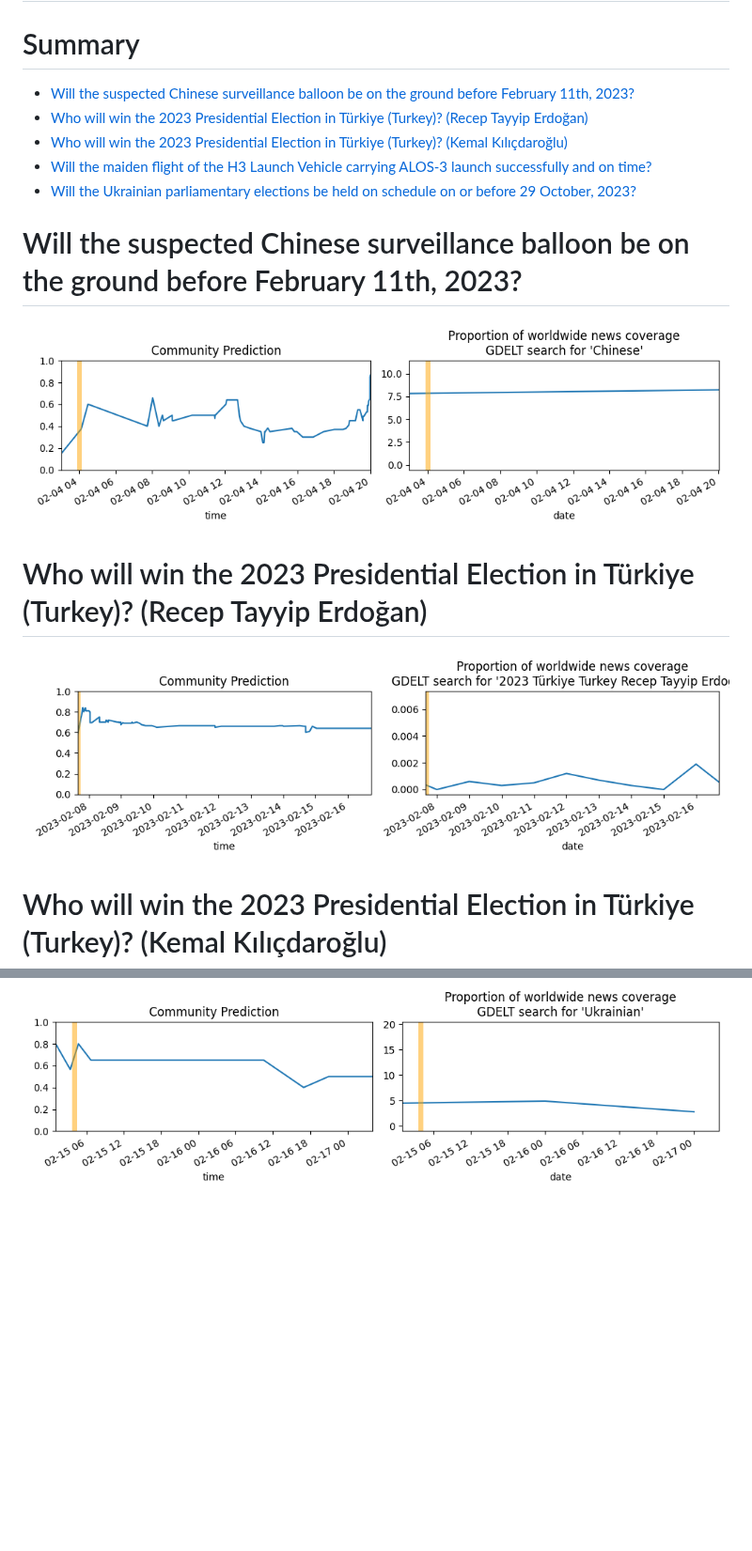
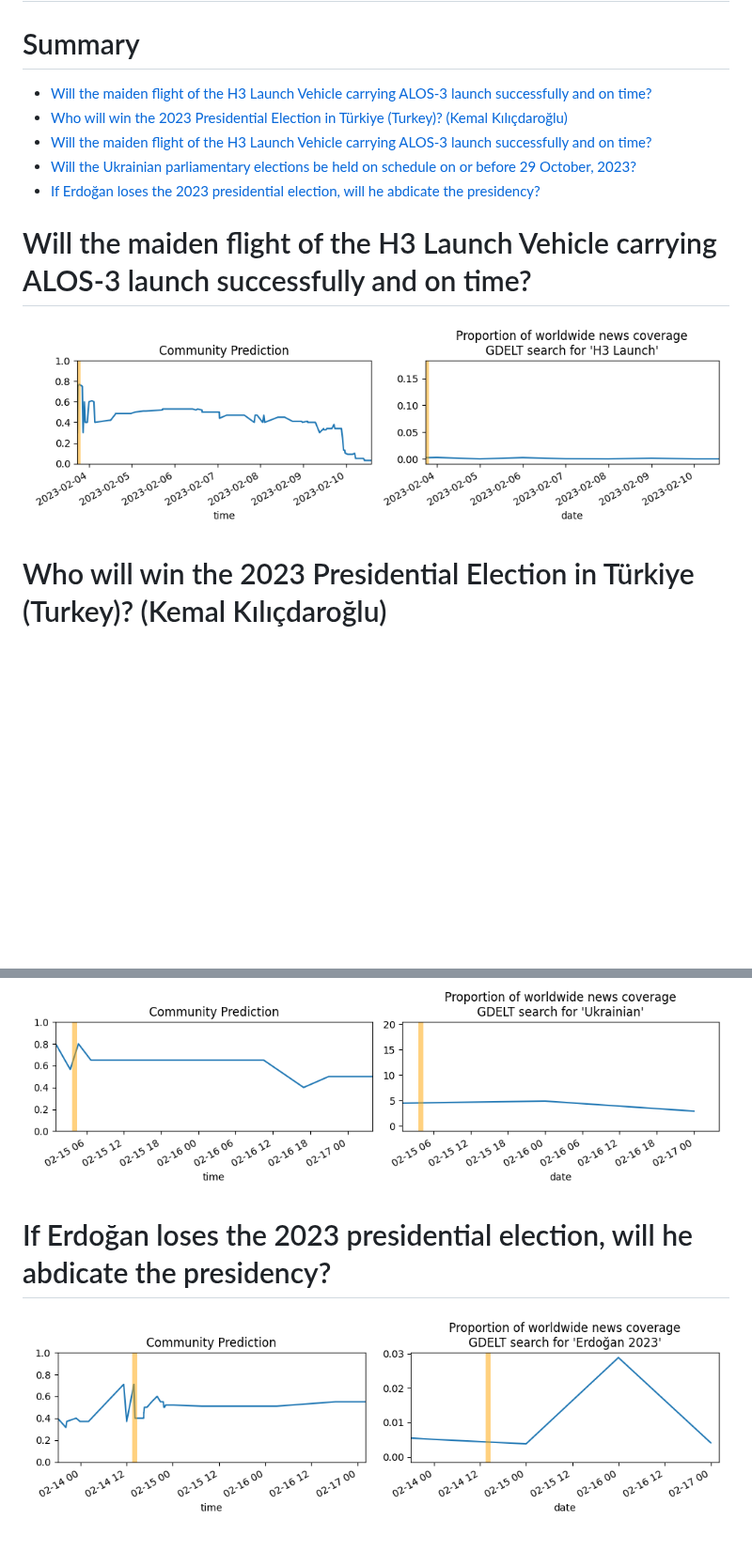
Before and after one commit to mornystannit/mornystannit.github.io, a Markdown page: index.md, 2 parts joined by grey strips. Shown at 94% size. Drawn GitHub-style; pictures changed too: assets/06.png, assets/09.png; blank space fills up the shorter version.

Commit message:
Update assets from pipeline script

```diff
--- a/index.md
+++ b/index.md
@@ -5,20 +5,16 @@ Updates About The World
 Summary
 =======
 
-* [Will the suspected Chinese surveillance balloon be on the ground before February 11th, 2023?](#will-the-suspected-chinese-surveillance-balloon-be-on-the-ground-before-february-11th-2023)
-* [Who will win the 2023 Presidential Election in Türkiye (Turkey)? (Recep Tayyip Erdoğan)](#who-will-win-the-2023-presidential-election-in-trkiye-turkey-recep-tayyip-erdoan)
+* [Will the maiden flight of the H3 Launch Vehicle carrying ALOS-3 launch successfully and on time?](#will-the-maiden-flight-of-the-h3-launch-vehicle-carrying-alos-3-launch-successfully-and-on-time)
 * [Who will win the 2023 Presidential Election in Türkiye (Turkey)? (Kemal Kılıçdaroğlu)](#who-will-win-the-2023-presidential-election-in-trkiye-turkey-kemal-kldarolu)
 * [Will the maiden flight of the H3 Launch Vehicle carrying ALOS-3 launch successfully and on time?](#will-the-maiden-flight-of-the-h3-launch-vehicle-carrying-alos-3-launch-successfully-and-on-time)
 * [Will the Ukrainian parliamentary elections be held on schedule on or before 29 October, 2023?](#will-the-ukrainian-parliamentary-elections-be-held-on-schedule-on-or-before-29-october-2023)
+* [If Erdoğan loses the 2023 presidential election, will he abdicate the presidency?](#if-erdoan-loses-the-2023-presidential-election-will-he-abdicate-the-presidency)
 
-# Will the suspected Chinese surveillance balloon be on the ground before February 11th, 2023?
+# Will the maiden flight of the H3 Launch Vehicle carrying ALOS-3 launch successfully and on time?
 
 
-![Chinese Balloon](assets/02.png)
-# Who will win the 2023 Presidential Election in Türkiye (Turkey)? (Recep Tayyip Erdoğan)
-
-
-![Recep Tayyip Erdoğan](assets/03.png)
+![H3 Launch Vehicle with ALOS-3 Maiden Launch](assets/01.png)
 # Who will win the 2023 Presidential Election in Türkiye (Turkey)? (Kemal Kılıçdaroğlu)
 
 
@@ -31,3 +27,7 @@ Summary
 
 
 ![Ukrainian Parli. Elections 2023 on Schedule](assets/06.png)
+# If Erdoğan loses the 2023 presidential election, will he abdicate the presidency?
+
+
+![Erdoğan Abdicating After Election Defeat](assets/09.png)
```
